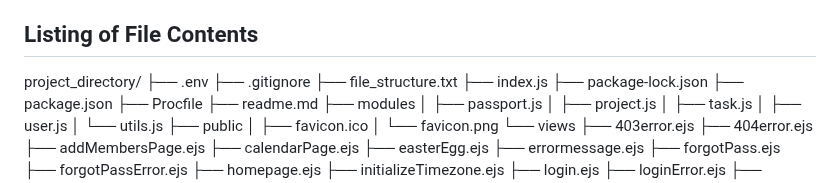
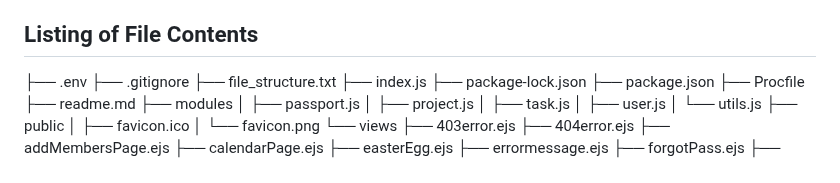
Before and after one commit to coDingcaRot/2800-202410-BBY33, a Markdown page: readme.md, the part around the change. GitHub-like rendering.

Commit message:
Minor change to readme.md

```diff
--- a/readme.md
+++ b/readme.md
@@ -13,7 +13,6 @@ SyncPro is a centralized application designed to streamline task and meeting sch
 - **Cloud hosting sites**: Render
 
 ## Listing of File Contents
-project_directory/
 ├── .env
 ├── .gitignore
 ├── file_structure.txt
```
